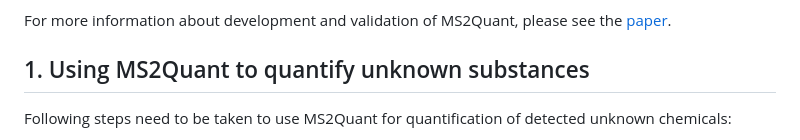
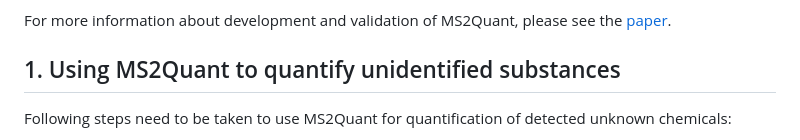
Before and after one commit to kruvelab/MS2Quant, a Markdown page: README.md, the part around the change. Rendered like a GitHub page.

```diff
--- a/README.md
+++ b/README.md
@@ -12,7 +12,7 @@ MS2Quant package has been tested with R version 4.1.1 and 4.2.2, as well as with
 
 For more information about development and validation of MS2Quant, please see the [paper](https://doi.org/10.1021/acs.analchem.3c01744).
 
-## 1. Using MS2Quant to quantify unknown substances
+## 1. Using MS2Quant to quantify unidentified substances
 
 Following steps need to be taken to use MS2Quant for quantification of detected unknown chemicals:
 
```
